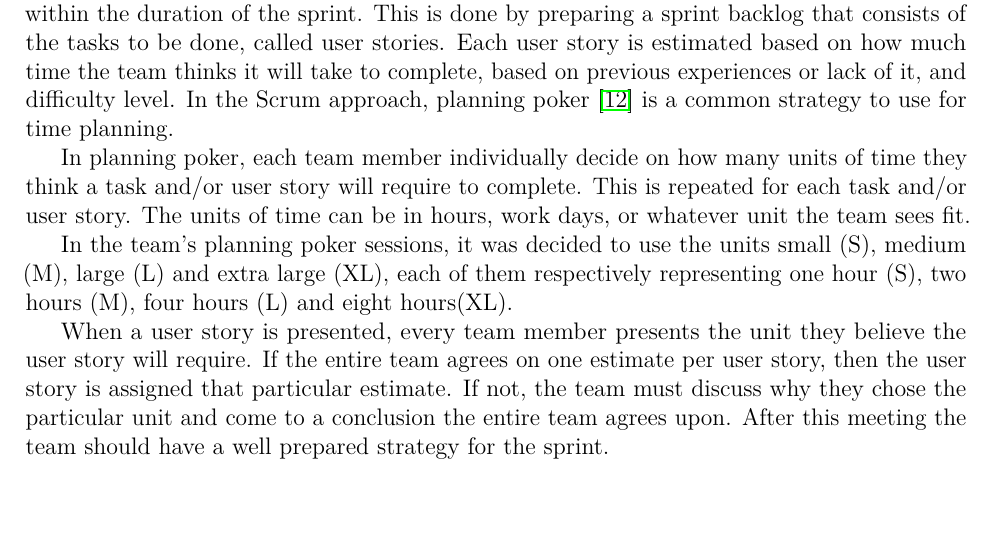
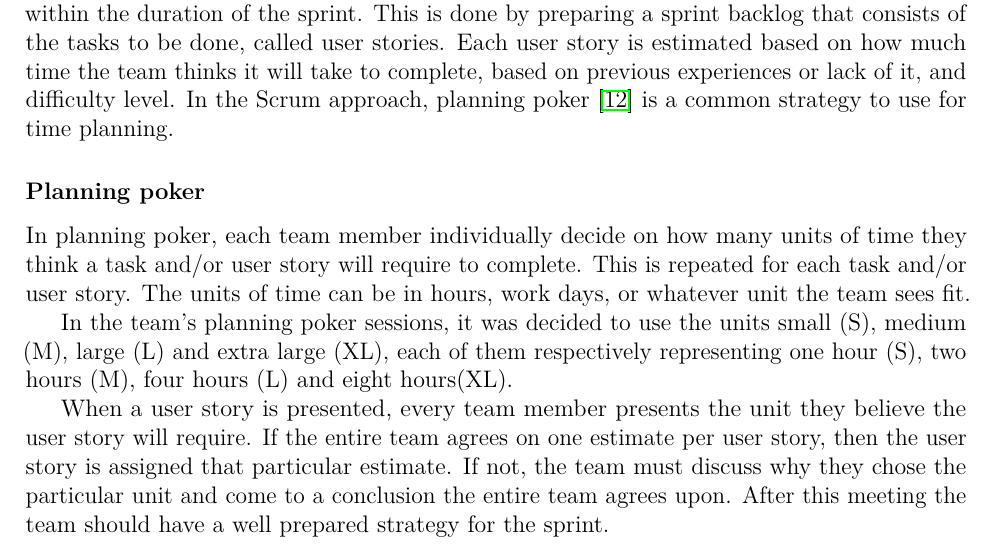
Before and after one commit to haavardlian/IT2901, a LaTeX thesis (report/rapport.tex, which reads report/ch/projectManagement/sec/scrum.tex): part of page 20 of 60, cut so that both start at the same text. Compiled offline with pdfLaTeX.

Commit message:
Added header in planning poker

```diff
--- a/report/ch/projectManagement/sec/scrum.tex
+++ b/report/ch/projectManagement/sec/scrum.tex
@@ -10,6 +10,7 @@ The first part is the planning meeting, then the daily  meetings, and finally, t
 \label{sec:sprintplanning}
 The objective of the sprint planning is to find out what work that needs to be completed within the duration of the sprint. This is done by preparing a sprint backlog that consists of the tasks to be done, called user stories. Each user story is estimated based on how much time the team thinks it will take to complete, based on previous experiences or lack of it, and difficulty level. In the Scrum approach, planning poker~\cite{planningpoker} is a common strategy to use for time planning.
 
+\subsubsection{Planning poker}
 In planning poker, each team member individually decide on how many units of time they think a task and/or user story will require to complete. This is repeated for each task and/or user story. The units of time can be in hours, work days, or whatever unit the team sees fit.
 
 In the team's planning poker sessions, it was decided to use the units small (S), medium (M), large (L) and extra large (XL), each of them respectively representing one hour (S), two hours (M), four hours (L) and eight hours(XL).
```
